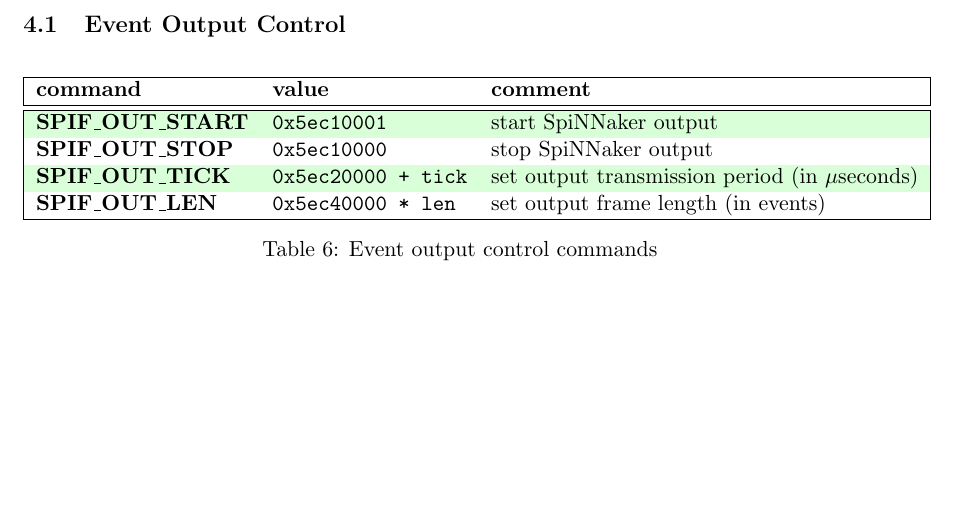
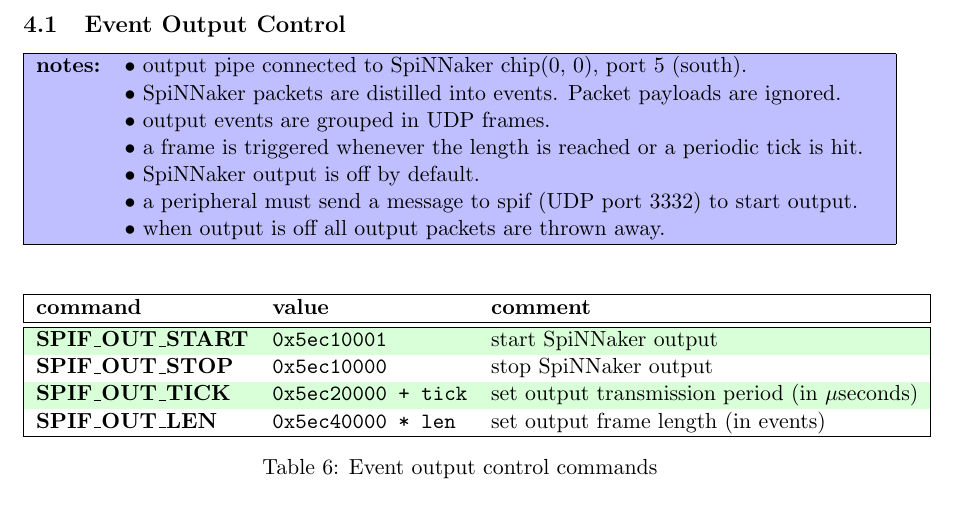
Before and after one commit to SpiNNakerManchester/spif, a LaTeX document (doc/spif_config/spif_config.tex): part of page 8 of 9, cut so that both start at the same text, the shorter picture padded with empty space. Compiled offline with pdfLaTeX.

Commit message:
updated documentation.

```diff
--- a/doc/spif_config/spif_config.tex
+++ b/doc/spif_config/spif_config.tex
@@ -422,6 +422,22 @@
 \subsection{Event Output Control}
 
 
+\begin{center}
+	\rowcolors {1}{ blue!25 }{ blue!25 }
+	\begin{tabularx}{\textwidth}{| l X |}
+		\hline
+		\textbf{notes:} & $\bullet$ output pipe connected to SpiNNaker chip(0, 0), port 5 (south).   \\%
+		& $\bullet$ SpiNNaker packets are distilled into events. Packet payloads are ignored.        \\%
+		& $\bullet$ output events are grouped in UDP frames.                                         \\%
+		& $\bullet$ a frame is triggered whenever the length is reached or a periodic tick is hit.   \\%
+		& $\bullet$ SpiNNaker output is off by default.                                              \\%
+		& $\bullet$ a peripheral must send a message to spif (UDP port 3332) to start output.        \\%
+		& $\bullet$ when output is off all output packets are thrown away.                           \\%
+		\hline
+	\end{tabularx}
+\end{center}
+
+
 \begin{table}[!ht]
 	\rowcolors {1}{}{ \tblc }
 	\begin{center}
```
